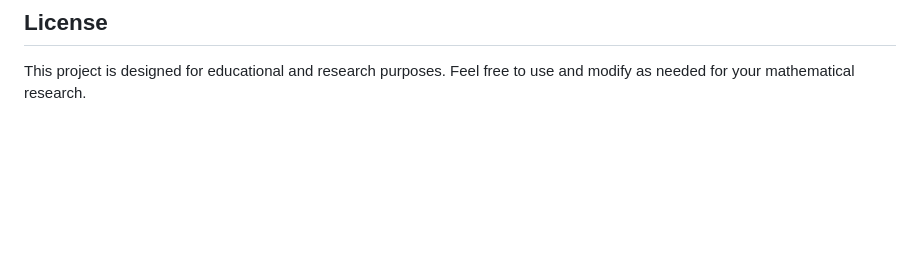
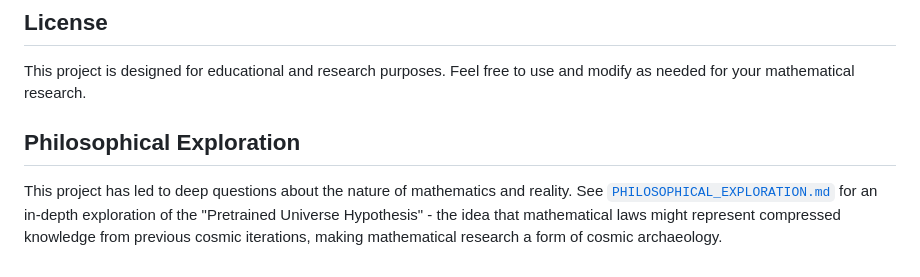
Before and after one commit to chientrm/mathre, a Markdown page: README.md, the part around the change. GitHub-like rendering; blank space fills up the shorter version.

Commit message:
Add philosophical exploration section and document on the Pretrained Universe Hypothesis

```diff
--- a/README.md
+++ b/README.md
@@ -259,3 +259,7 @@ This is a research-oriented project. Feel free to:
 ## License
 
 This project is designed for educational and research purposes. Feel free to use and modify as needed for your mathematical research.
+
+## Philosophical Exploration
+
+This project has led to deep questions about the nature of mathematics and reality. See [`PHILOSOPHICAL_EXPLORATION.md`](PHILOSOPHICAL_EXPLORATION.md) for an in-depth exploration of the "Pretrained Universe Hypothesis" - the idea that mathematical laws might represent compressed knowledge from previous cosmic iterations, making mathematical research a form of cosmic archaeology.
```
Also changed, not shown: PHILOSOPHICAL_EXPLORATION.md (added, +284 -0 lines).
